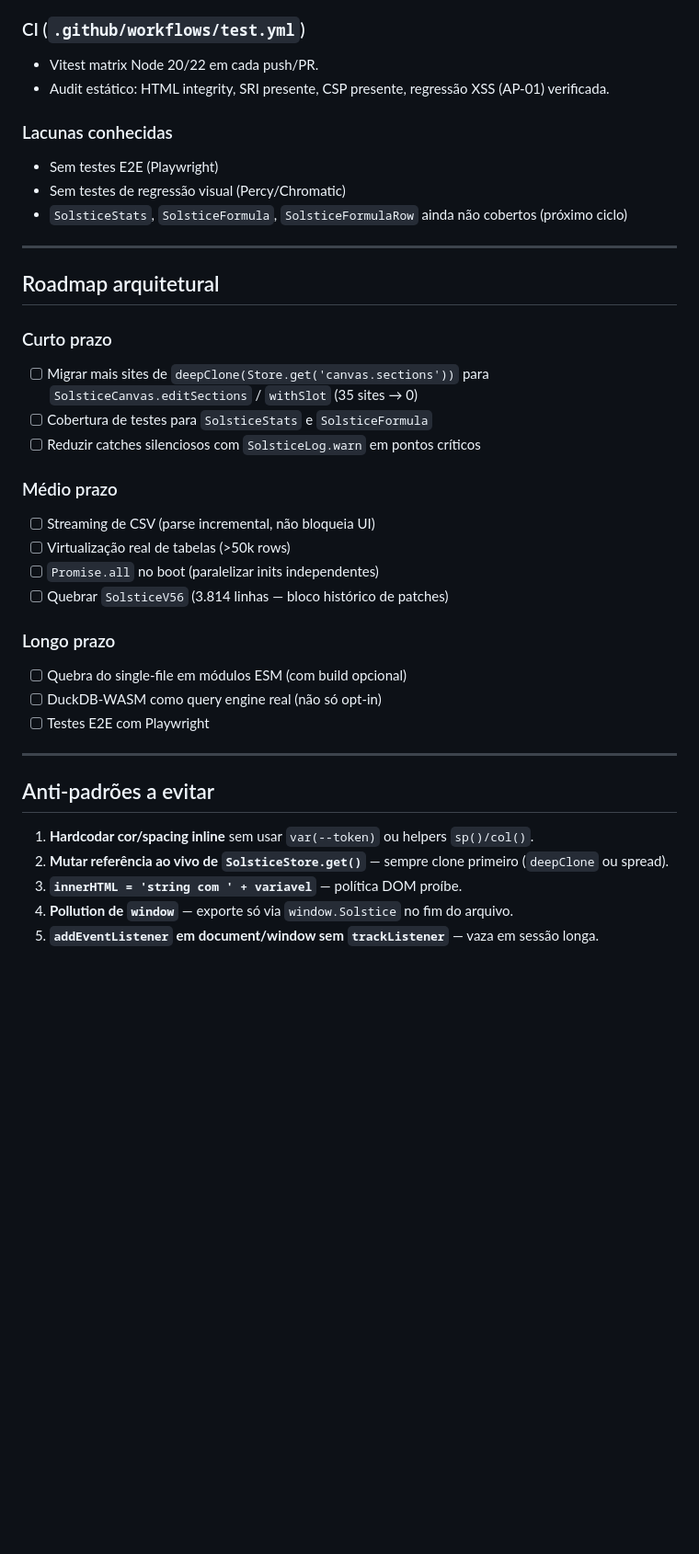
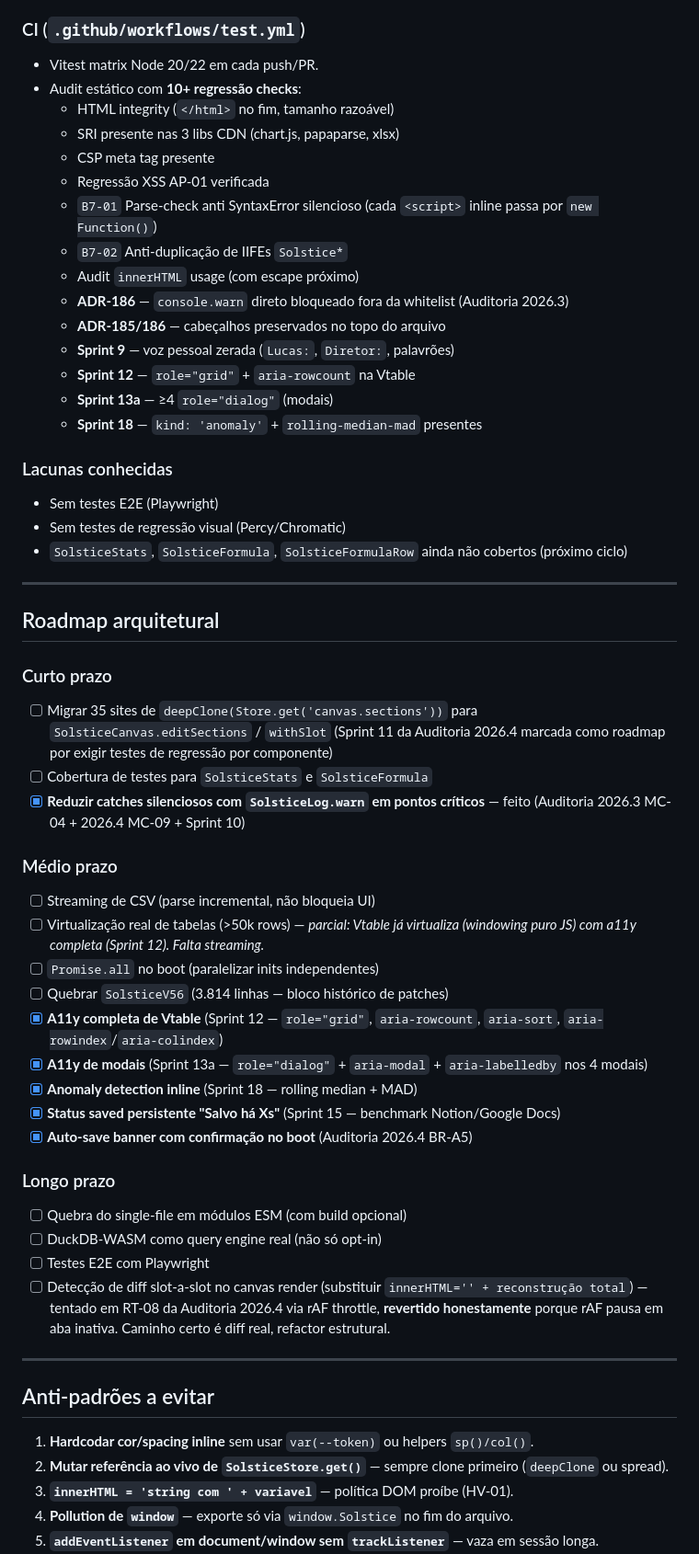
Before and after one commit to luqthewolf-lgtm/solstice, a Markdown page: ARCHITECTURE.md, the part around one of its changes. Shown at 92% size. GitHub-like rendering; blank space fills up the shorter version.

Commit message:
Sprint 21 — ARCHITECTURE.md atualizado pós-Sprints 7-20
📝 Atualizações em ARCHITECTURE.md

CI section
- Documenta 10+ regressão checks do test.yml (era "audit estático,
  HTML integrity, SRI, CSP, XSS")
- Adiciona refs: ADR-186, ADR-185, Sprint 9, Sprint 12, Sprint 13a,
  Sprint 18 (todos com lint check no CI)

Anti-padrões a evitar (era 7, agora 12)
- 8: Boot dependente de DOM ainda não pronto
- 9: Citação pessoal / voz interna em comentário (Sprint 9)
- 10: Modal sem role=dialog (Sprint 13a)
- 11: Tabela virtualizada sem role=grid (Sprint 12)
- 12: Subscriber silenciado com catch vazio (ADR-186, MC-04/MC-09)
- Atualizado #6 e #7 pra refletir ADR-186

Invariantes documentadas no cabeçalho (nova seção)
- 4 cabeçalhos no topo do arquivo declarando as convenções de ouro
- HV-01: DOM seguro
- JM-03: convenção igualdade
- ADR-186: canal de fallback
- ADR-185: hierarquia de persistência
- CI verifica que não são removidos

Roadmap atualizado
- Itens completos marcados [x]:
  - Reduzir catches silenciosos (MC-04/MC-09/Sprint 10)
  - A11y Vtable (Sprint 12)
  - A11y modais (Sprint 13a)
  - Anomaly detection (Sprint 18)
  - Status saved persistente (Sprint 15)
  - Auto-save banner (Auditoria 2026.4 BR-A5)
- Adicionado item longo prazo: detecção de diff slot-a-slot,
  documentando que RT-08 (rAF throttle) foi tentado e revertido

Co-Authored-By: Claude Opus 4.7 (1M context) <noreply@anthropic.com>

```diff
--- a/ARCHITECTURE.md
+++ b/ARCHITECTURE.md
@@ -242,7 +242,20 @@ Exemplo: usuário edita o título de uma seção do dashboard.
 
 ### CI (`.github/workflows/test.yml`)
 - Vitest matrix Node 20/22 em cada push/PR.
-- Audit estático: HTML integrity, SRI presente, CSP presente, regressão XSS (AP-01) verificada.
+- Audit estático com **10+ regressão checks**:
+  - HTML integrity (`</html>` no fim, tamanho razoável)
+  - SRI presente nas 3 libs CDN (chart.js, papaparse, xlsx)
+  - CSP meta tag presente
+  - Regressão XSS AP-01 verificada
+  - `B7-01` Parse-check anti SyntaxError silencioso (cada `<script>` inline passa por `new Function()`)
+  - `B7-02` Anti-duplicação de IIFEs `Solstice*`
+  - Audit `innerHTML` usage (com escape próximo)
+  - **ADR-186** — `console.warn` direto bloqueado fora da whitelist (Auditoria 2026.3)
+  - **ADR-185/186** — cabeçalhos preservados no topo do arquivo
+  - **Sprint 9** — voz pessoal zerada (`Lucas:`, `Diretor:`, palavrões)
+  - **Sprint 12** — `role="grid"` + `aria-rowcount` na Vtable
+  - **Sprint 13a** — ≥4 `role="dialog"` (modais)
+  - **Sprint 18** — `kind: 'anomaly'` + `rolling-median-mad` presentes
 
 ### Lacunas conhecidas
 - Sem testes E2E (Playwright)
@@ -254,20 +267,26 @@ Exemplo: usuário edita o título de uma seção do dashboard.
 ## Roadmap arquitetural
 
 ### Curto prazo
-- [ ] Migrar mais sites de `deepClone(Store.get('canvas.sections'))` para `SolsticeCanvas.editSections` / `withSlot` (35 sites → 0)
+- [ ] Migrar 35 sites de `deepClone(Store.get('canvas.sections'))` para `SolsticeCanvas.editSections` / `withSlot` (Sprint 11 da Auditoria 2026.4 marcada como roadmap por exigir testes de regressão por componente)
 - [ ] Cobertura de testes para `SolsticeStats` e `SolsticeFormula`
-- [ ] Reduzir catches silenciosos com `SolsticeLog.warn` em pontos críticos
+- [x] **Reduzir catches silenciosos com `SolsticeLog.warn` em pontos críticos** — feito (Auditoria 2026.3 MC-04 + 2026.4 MC-09 + Sprint 10)
 
 ### Médio prazo
 - [ ] Streaming de CSV (parse incremental, não bloqueia UI)
-- [ ] Virtualização real de tabelas (>50k rows)
+- [ ] Virtualização real de tabelas (>50k rows) — *parcial: Vtable já virtualiza (windowing puro JS) com a11y completa (Sprint 12). Falta streaming.*
 - [ ] `Promise.all` no boot (paralelizar inits independentes)
 - [ ] Quebrar `SolsticeV56` (3.814 linhas — bloco histórico de patches)
+- [x] **A11y completa de Vtable** (Sprint 12 — `role="grid"`, `aria-rowcount`, `aria-sort`, `aria-rowindex`/`aria-colindex`)
+- [x] **A11y de modais** (Sprint 13a — `role="dialog"` + `aria-modal` + `aria-labelledby` nos 4 modais)
+- [x] **Anomaly detection inline** (Sprint 18 — rolling median + MAD)
+- [x] **Status saved persistente "Salvo há Xs"** (Sprint 15 — benchmark Notion/Google Docs)
+- [x] **Auto-save banner com confirmação no boot** (Auditoria 2026.4 BR-A5)
 
 ### Longo prazo
 - [ ] Quebra do single-file em módulos ESM (com build opcional)
 - [ ] DuckDB-WASM como query engine real (não só opt-in)
 - [ ] Testes E2E com Playwright
+- [ ] Detecção de diff slot-a-slot no canvas render (substituir `innerHTML='' + reconstrução total`) — tentado em RT-08 da Auditoria 2026.4 via rAF throttle, **revertido honestamente** porque rAF pausa em aba inativa. Caminho certo é diff real, refactor estrutural.
 
 ---
 
@@ -275,6 +294,6 @@ Exemplo: usuário edita o título de uma seção do dashboard.
 
 1. **Hardcodar cor/spacing inline** sem usar `var(--token)` ou helpers `sp()/col()`.
 2. **Mutar referência ao vivo de `SolsticeStore.get()`** — sempre clone primeiro (`deepClone` ou spread).
-3. **`innerHTML = 'string com ' + variavel`** — política DOM proíbe.
+3. **`innerHTML = 'string com ' + variavel`** — política DOM proíbe (HV-01).
 4. **Pollution de `window`** — exporte só via `window.Solstice` no fim do arquivo.
 5. **`addEventListener` em document/window sem `trackListener`** — vaza em sessão longa.
```
Also changed, not shown: other parts of ARCHITECTURE.md (+18 -2 lines).
